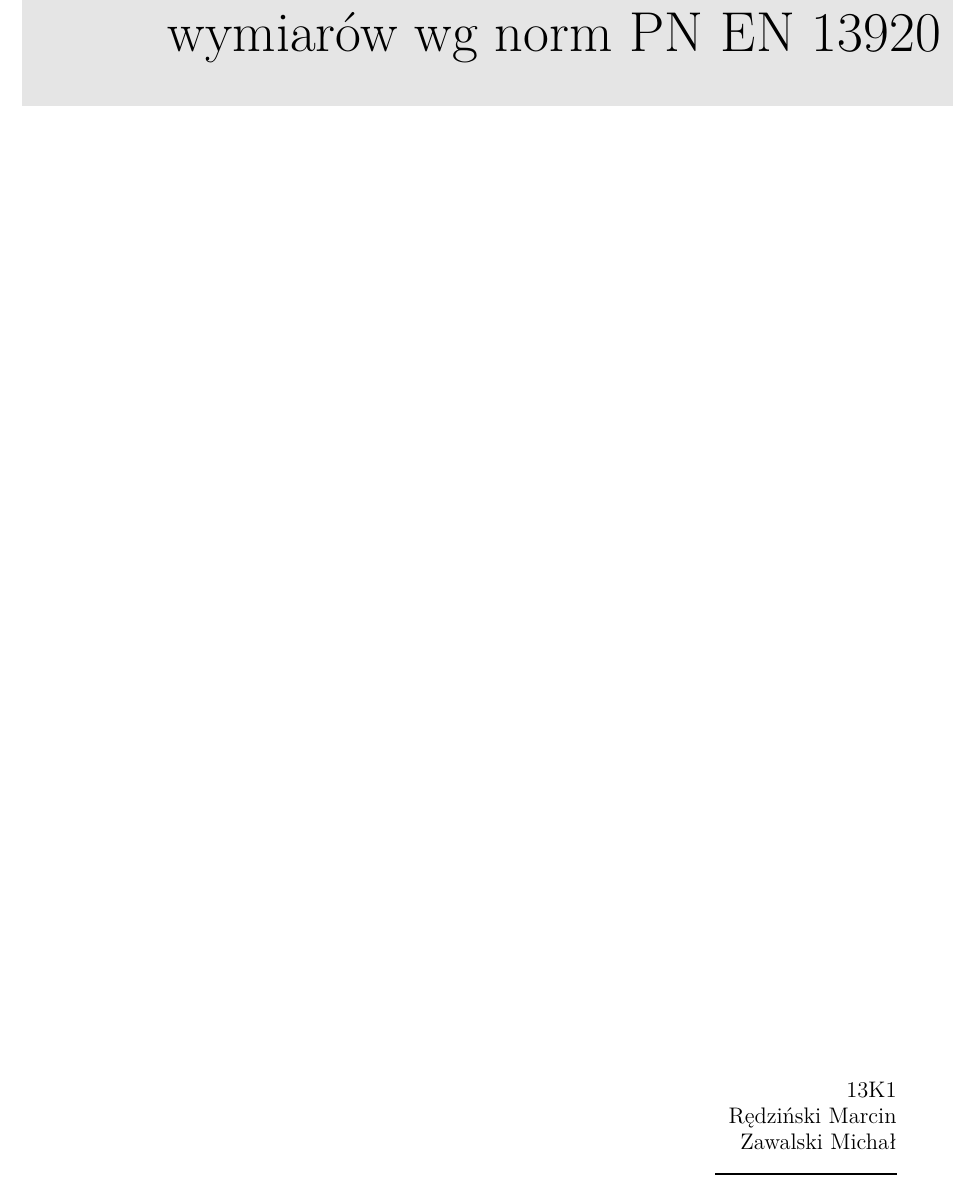
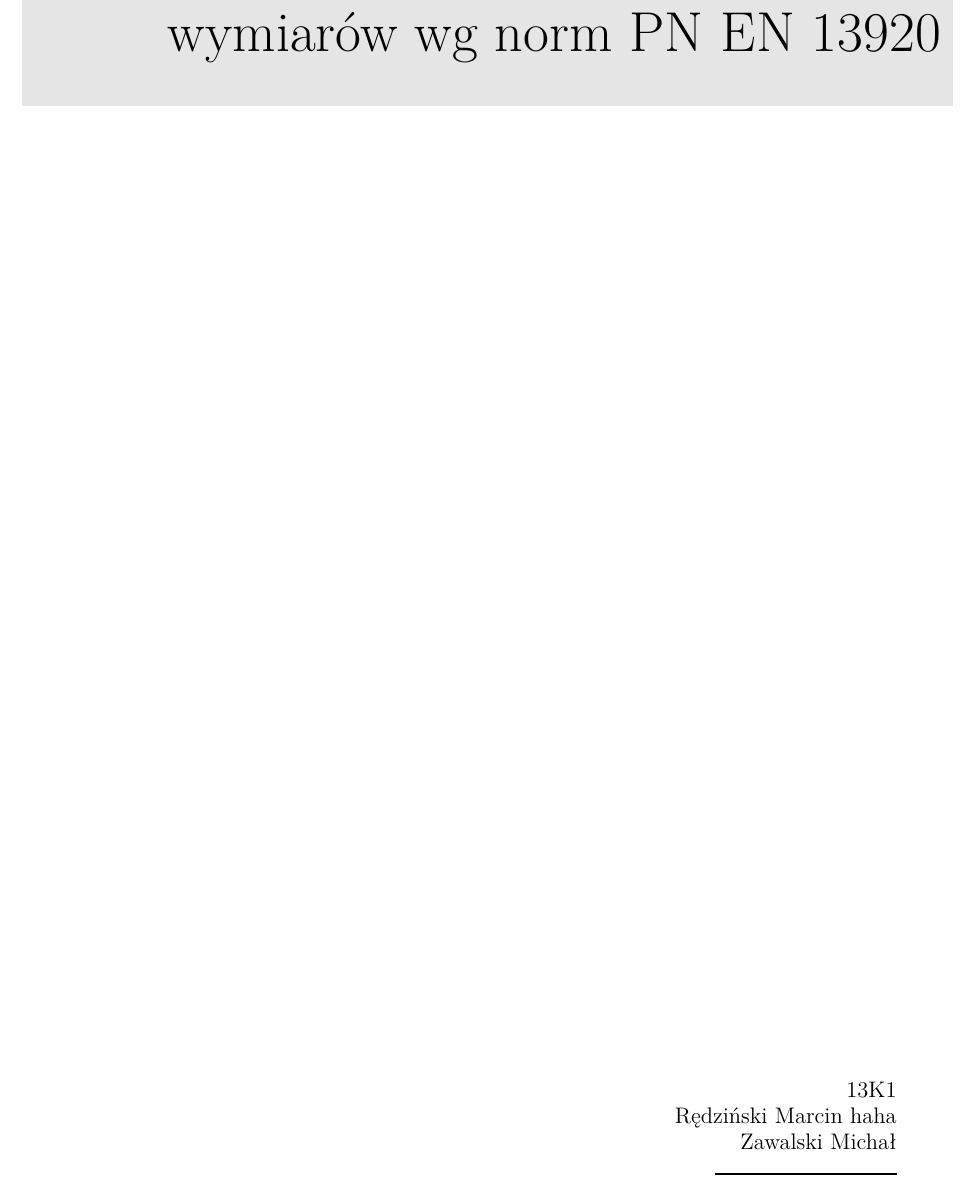
Before and after one commit to marredz147/Projekty, a LaTeX document (projekt_app_inz.tex): part of page 1 of 12, cut so that both start at the same text. Compiled offline with pdfLaTeX.

Commit message:
Update projekt_app_inz.tex

```diff
--- a/projekt_app_inz.tex
+++ b/projekt_app_inz.tex
@@ -57,7 +57,7 @@
 \vfill
 {\centering \large
 \hfill 13K1 \\
-\hfill Rędziński Marcin \\
+\hfill Rędziński Marcin haha \\
 \hfill Zawalski Michał \\
 \HRule{1pt}} % Horizontal line, thickness changed here
 %\maketitle
```
